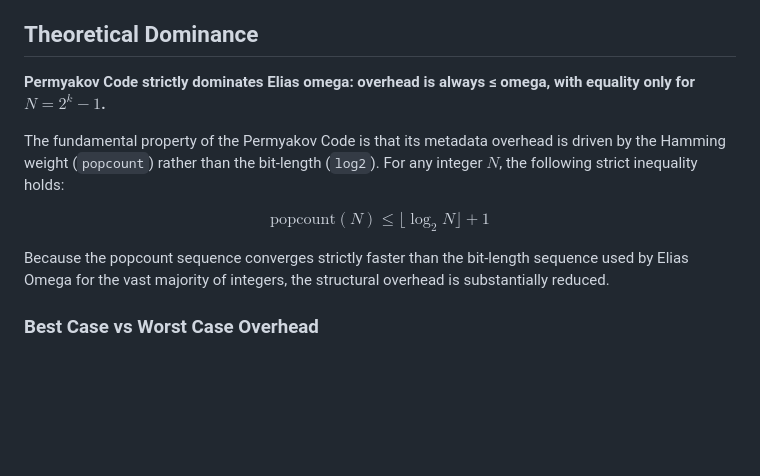
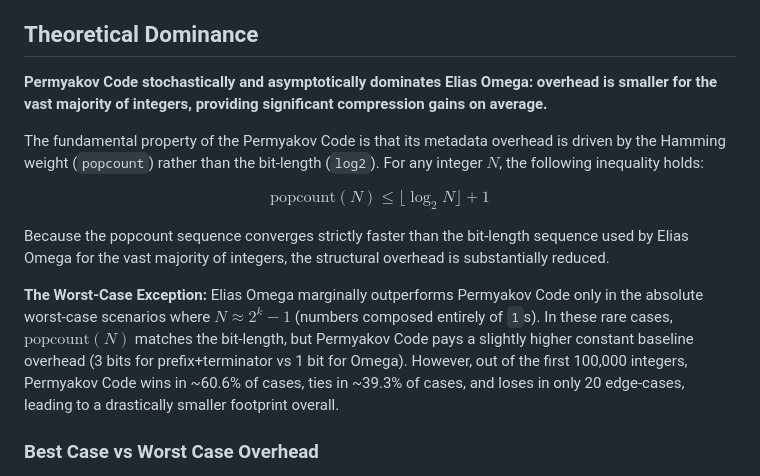
Before and after one commit to MaxPer2005/permyakov_code, a Markdown page: README.md, the part around the change. Drawn GitHub-style; blank space fills up the shorter version.

Commit message:
Correct theoretical dominance to stochastic dominance and explain worst-case

```diff
--- a/README.md
+++ b/README.md
@@ -22,13 +22,16 @@ To solve the inherent issue of trailing zeros when decoding by popcount (because
 
 ## Theoretical Dominance
 
-**Permyakov Code strictly dominates Elias omega: overhead is always ≤ omega, with equality only for $N = 2^k - 1$.**
+**Permyakov Code stochastically and asymptotically dominates Elias Omega: overhead is smaller for the vast majority of integers, providing significant compression gains on average.**
 
-The fundamental property of the Permyakov Code is that its metadata overhead is driven by the Hamming weight (`popcount`) rather than the bit-length (`log2`). For any integer $N$, the following strict inequality holds:
+The fundamental property of the Permyakov Code is that its metadata overhead is driven by the Hamming weight (`popcount`) rather than the bit-length (`log2`). For any integer $N$, the following inequality holds:
 
 $$ \text{popcount}(N) \leq \lfloor\log_2 N\rfloor + 1 $$
 
 Because the popcount sequence converges strictly faster than the bit-length sequence used by Elias Omega for the vast majority of integers, the structural overhead is substantially reduced.
+
+**The Worst-Case Exception:**
+Elias Omega marginally outperforms Permyakov Code only in the absolute worst-case scenarios where $N \approx 2^k - 1$ (numbers composed entirely of `1`s). In these rare cases, $\text{popcount}(N)$ matches the bit-length, but Permyakov Code pays a slightly higher constant baseline overhead (3 bits for prefix+terminator vs 1 bit for Omega). However, out of the first 100,000 integers, Permyakov Code wins in ~60.6% of cases, ties in ~39.3% of cases, and loses in only 20 edge-cases, leading to a drastically smaller footprint overall.
 
 ### Best Case vs Worst Case Overhead
 The charts below visualize the structural overhead (metadata bits excluding the raw binary value of $N$) as the number grows up to $2^{60}$.
```
